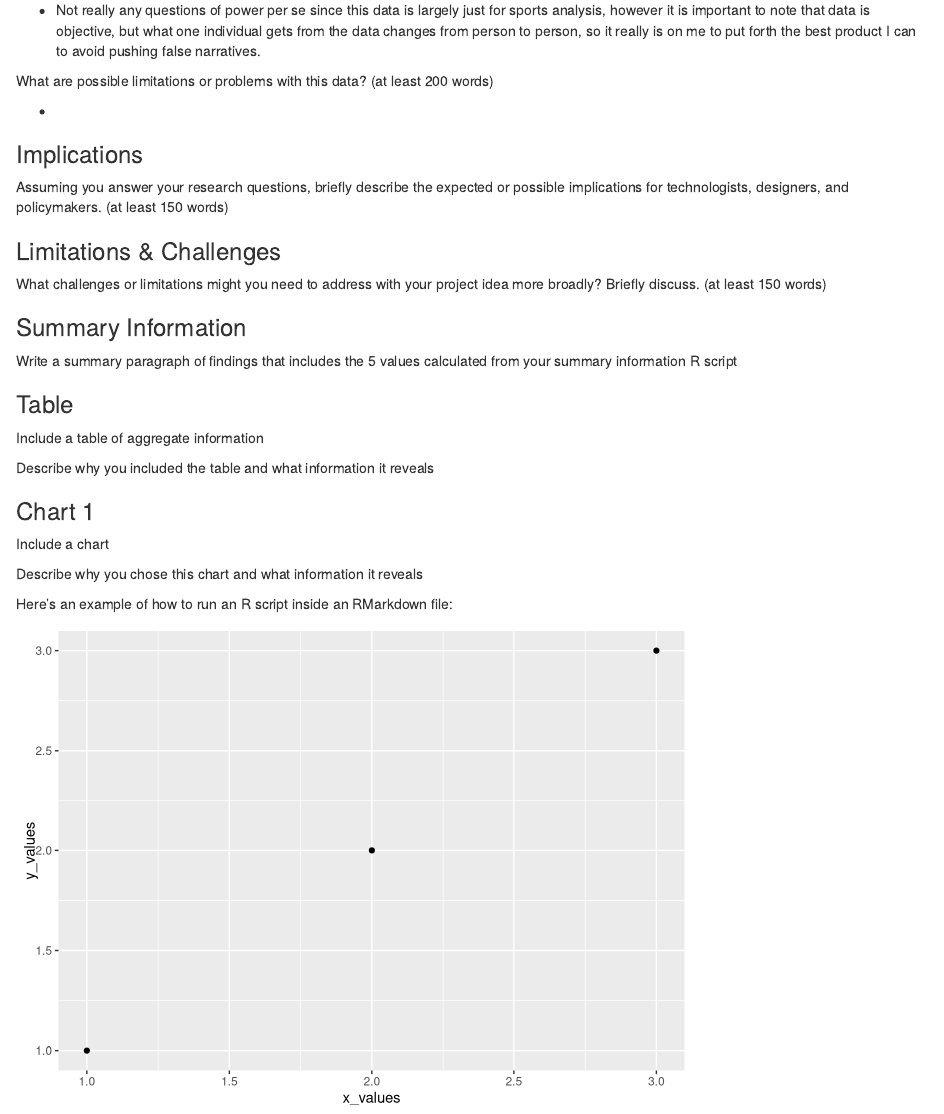
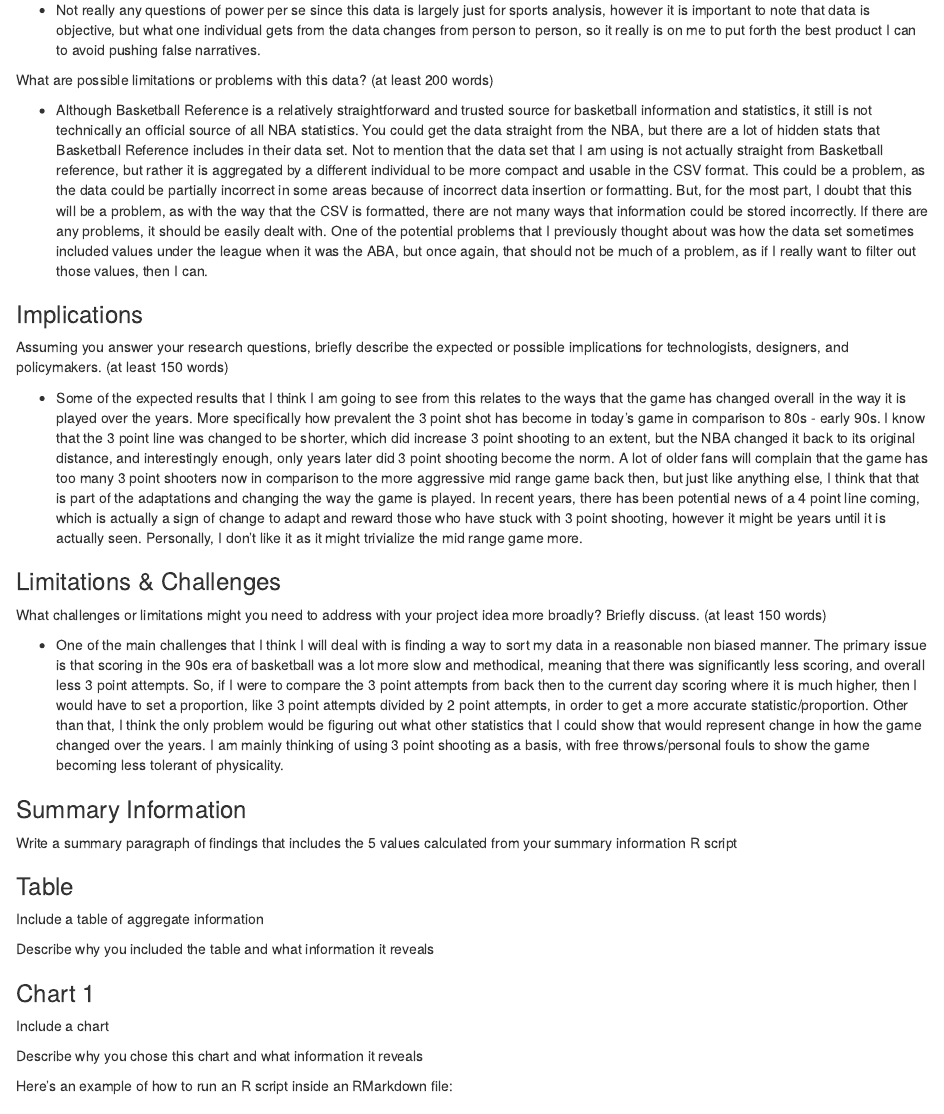
Before and after one commit to info-201b-sp24/exploratory-analysis-JALY1203, an R Markdown document (index.Rmd): the page in a window 1100 px wide, from 1370 px down before the commit and from 1400 px down after it, so that both start at the same text. Rendered offline with R 4.5, knitr and Pandoc, with nearby package versions.

Commit message:
almost done with rewrite

```diff
--- a/index.Rmd
+++ b/index.Rmd
@@ -65,14 +67,19 @@ What, if any, ethical questions or questions of power do you need to consider wh
 
 What are possible limitations or problems with this data?   (at least 200 words)
 
--
+- Although Basketball Reference is a relatively straightforward and trusted source for basketball information and statistics, it still is not technically an official source of all NBA statistics. You could get the data straight from the NBA, but there are a lot of hidden stats that Basketball Reference includes in their data set. Not to mention that the data set that I am using is not actually straight from Basketball reference, but rather it is aggregated by a different individual to be more compact and usable in the CSV format. This could be a problem, as the data could be partially incorrect in some areas because of incorrect data insertion or formatting. But, for the most part, I doubt that this will be a problem, as with the way that the CSV is formatted, there are not many ways that information could be stored incorrectly. If there are any problems, it should be easily dealt with. One of the potential problems that I previously thought about was how the data set sometimes included values under the league when it was the ABA, but once again, that should not be much of a problem, as if I really want to filter out those values, then I can.
+
 
 ### Implications
 
 Assuming you answer your research questions, briefly describe the expected or possible implications for technologists, designers, and policymakers. (at least 150 words)
 
+- Some of the expected results that I think I am going to see from this relates to the ways that the game has changed overall in the way it is played over the years. More specifically how prevalent the 3 point shot has become in today’s game in comparison to 80s - early 90s. I know that the 3 point line was changed to be shorter, which did increase 3 point shooting to an extent, but the NBA changed it back to its original distance, and interestingly enough, only years later did 3 point shooting become the norm. A lot of older fans will complain that the game has too many 3 point shooters now in comparison to the more aggressive mid range game back then, but just like anything else, I think that that is part of the adaptations and changing the way the game is played. In recent years, there has been potential news of a 4 point line coming, which is actually a sign of change to adapt and reward those who have stuck with 3 point shooting, however it might be years until it is actually seen. Personally, I don’t like it as it might trivialize the mid range game more.
+
 ### Limitations & Challenges
 What challenges or limitations might you need to address with your project idea more broadly? Briefly discuss. (at least 150 words)
+
+- One of the main challenges that I think I will deal with is finding a way to sort my data in a reasonable non biased manner. The primary issue is that scoring in the 90s era of basketball was a lot more slow and methodical, meaning that there was significantly less scoring, and overall less 3 point attempts. So, if I were to compare the 3 point attempts from back then to the current day scoring where it is much higher, then I would have to set a proportion, like 3 point attempts divided by 2 point attempts, in order to get a more accurate statistic/proportion. Other than that, I think the only problem would be figuring out what other statistics that I could show that would represent change in how the game changed over the years. I am mainly thinking of using 3 point shooting as a basis, with free throws/personal fouls to show the game becoming less tolerant of physicality.
 
 ### Summary Information
 
```
Also changed, not shown: index.html, index.Rmd (2 more changed lines).
